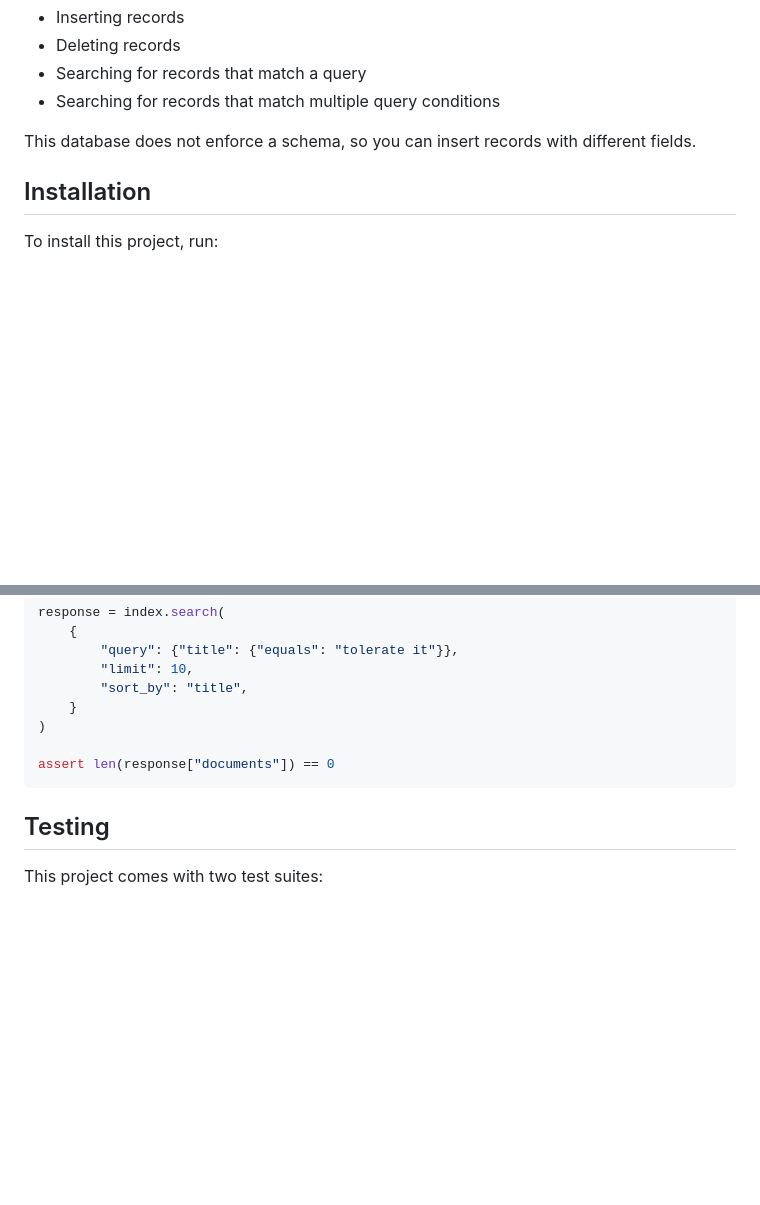
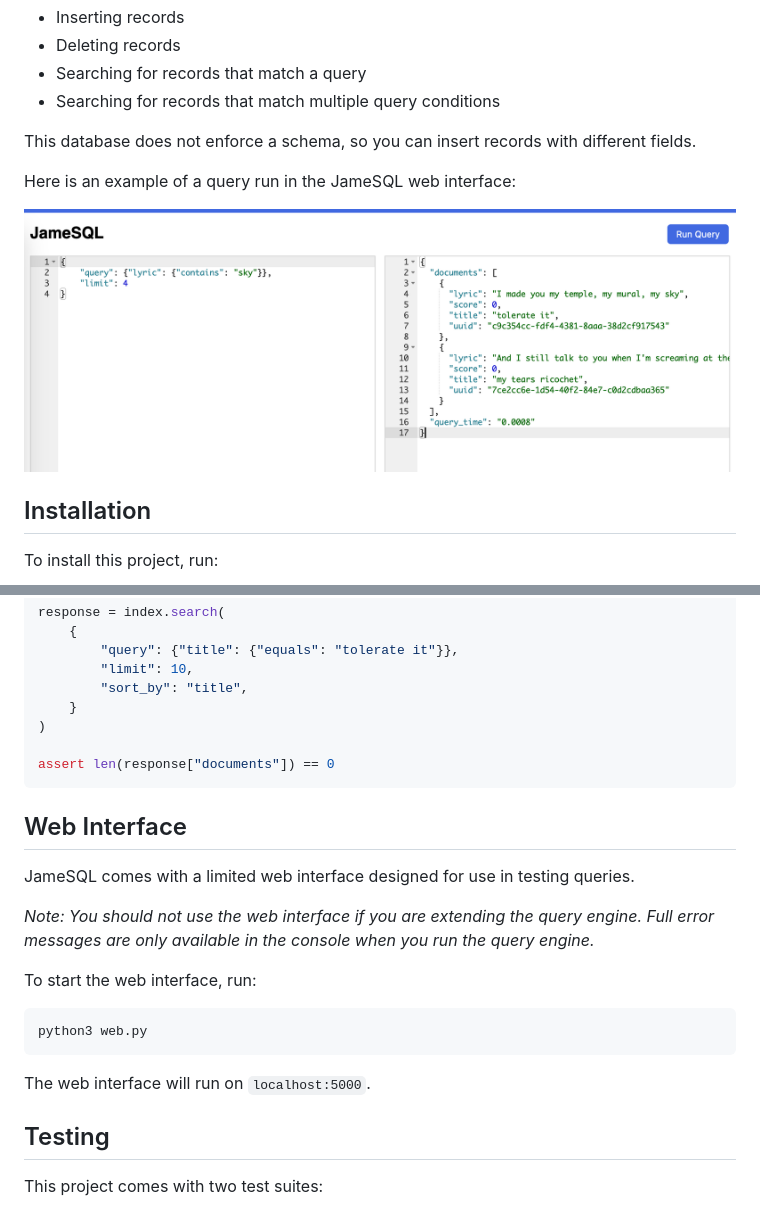
Before and after one commit to capjamesg/jamesql, a Markdown page: README.md, 2 parts joined by grey strips. GitHub-like rendering; pictures changed too: assets/screenshot.png (added); blank space fills up the shorter version.

````diff
--- a/README.md
+++ b/README.md
@@ -12,6 +12,10 @@ This project has support for:
 - Searching for records that match multiple query conditions
 
 This database does not enforce a schema, so you can insert records with different fields.
+
+Here is an example of a query run in the JameSQL web interface:
+
+![JameSQL web interface](assets/screenshot.png)
 
 ## Installation
 
@@ -187,6 +289,20 @@ response = index.search(
 assert len(response["documents"]) == 0
 ```
 
+## Web Interface
+
+JameSQL comes with a limited web interface designed for use in testing queries.
+
+_Note: You should not use the web interface if you are extending the query engine. Full error messages are only available in the console when you run the query engine._
+
+To start the web interface, run:
+
+```
+python3 web.py
+```
+
+The web interface will run on `localhost:5000`.
+
 ## Testing
 
 This project comes with two test suites:
````
Also changed, not shown: other parts of README.md (+98 -0 lines), 1 other file.
